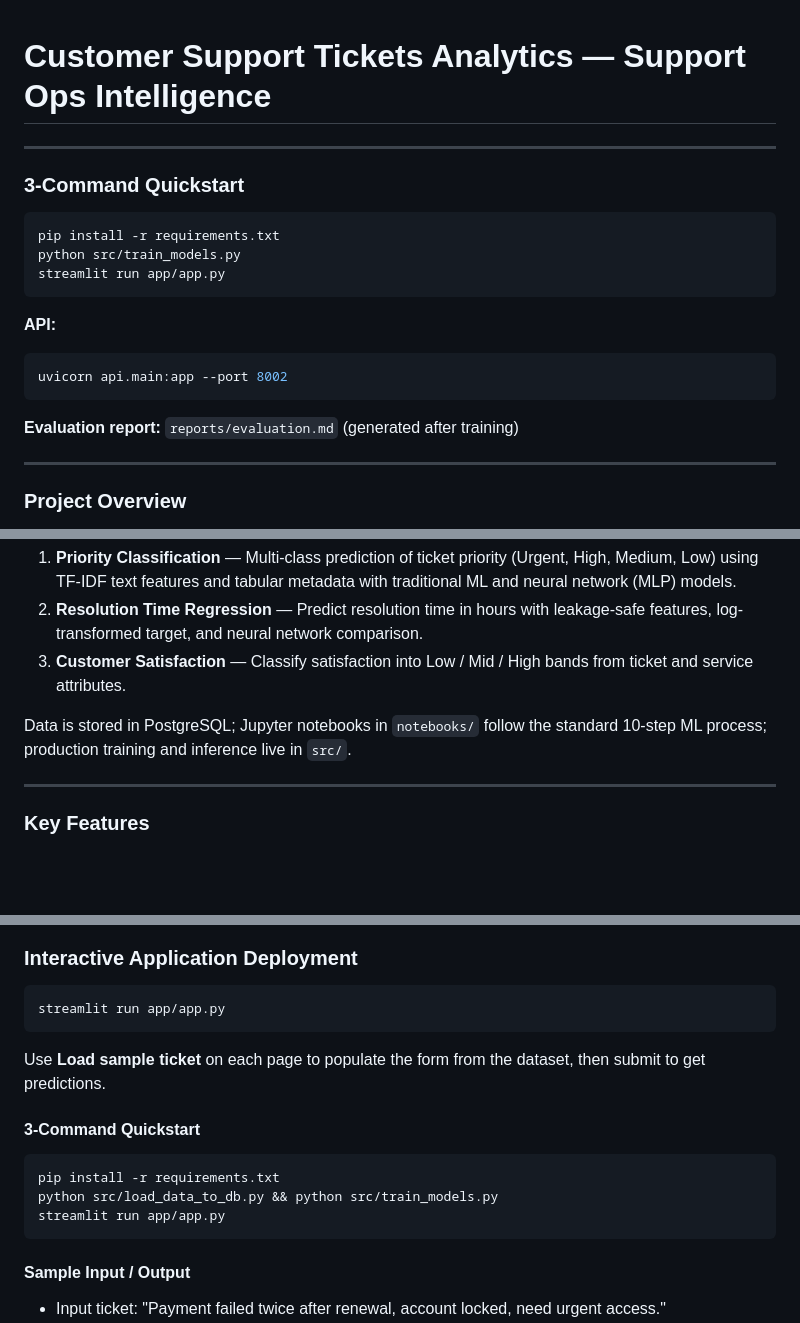
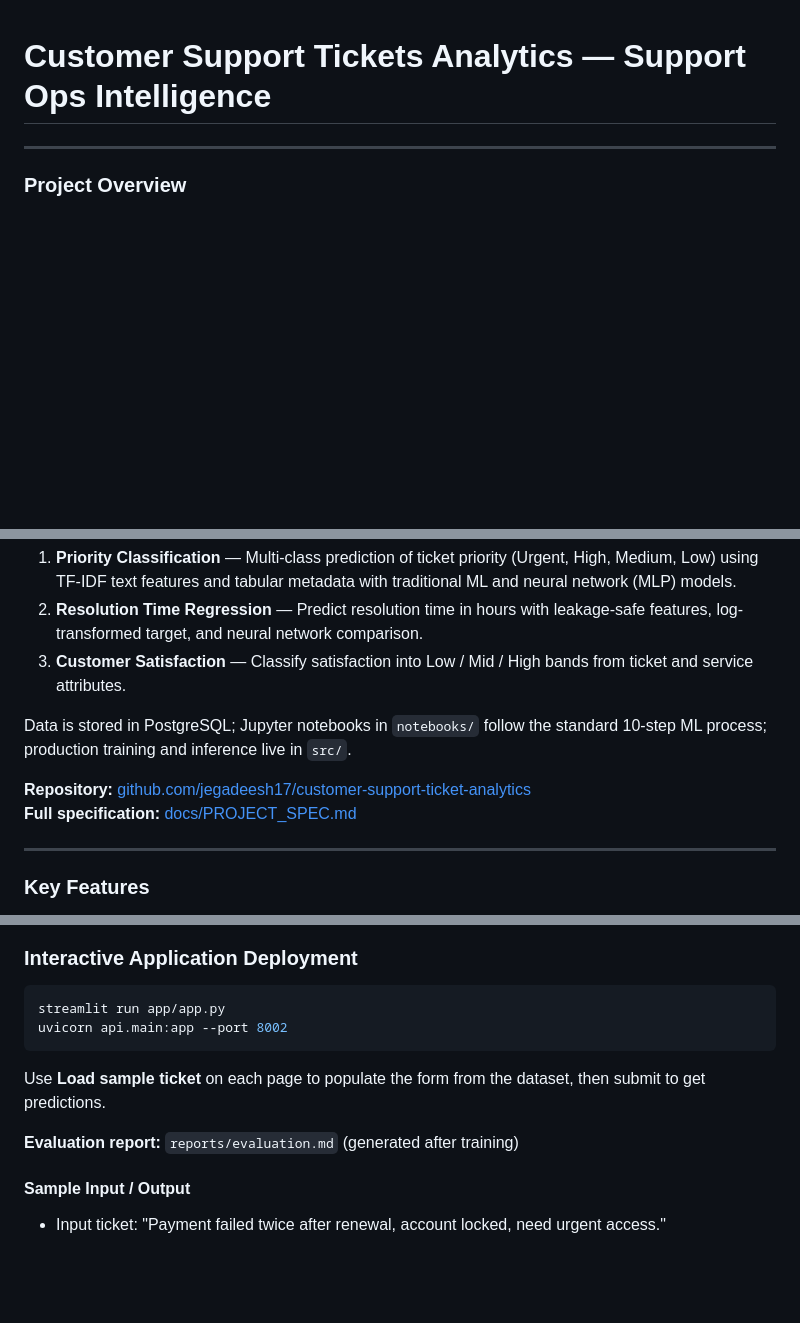
Before and after one commit to jegadeesh17/customer-support-ticket-analytics, a Markdown page: README.md, 3 parts joined by grey strips. Drawn GitHub-style; blank space fills up the shorter version.

Commit message:
docs: align README and add PROJECT_SPEC
Co-authored-by: Cursor <cursoragent@cursor.com>

````diff
--- a/README.md
+++ b/README.md
@@ -1,19 +1,4 @@
 # Customer Support Tickets Analytics — Support Ops Intelligence
----
-### **3-Command Quickstart**
-```powershell
-pip install -r requirements.txt
-python src/train_models.py
-streamlit run app/app.py
-```
-
-**API:**
-```powershell
-uvicorn api.main:app --port 8002
-```
-
-**Evaluation report:** `reports/evaluation.md` (generated after training)
-
 ---
 ### **Project Overview**
 Machine learning platform for customer support ticket analysis. The project covers three tasks aligned with the course requirements:
@@ -23,6 +8,9 @@ Machine learning platform for customer support ticket analysis. The project cove
 3. **Customer Satisfaction** — Classify satisfaction into Low / Mid / High bands from ticket and service attributes.
 
 Data is stored in PostgreSQL; Jupyter notebooks in `notebooks/` follow the standard 10-step ML process; production training and inference live in `src/`.
+
+**Repository:** [github.com/jegadeesh17/customer-support-ticket-analytics](https://github.com/jegadeesh17/customer-support-ticket-analytics)
+**Full specification:** [docs/PROJECT_SPEC.md](docs/PROJECT_SPEC.md)
 
 ---
 ### **Key Features**
@@ -96,15 +84,11 @@ Interpretation guidance:
 ### **Interactive Application Deployment**
 ```bash
 streamlit run app/app.py
+uvicorn api.main:app --port 8002
 ```
 Use **Load sample ticket** on each page to populate the form from the dataset, then submit to get predictions.
 
-#### **3-Command Quickstart**
-```bash
-pip install -r requirements.txt
-python src/load_data_to_db.py && python src/train_models.py
-streamlit run app/app.py
-```
+**Evaluation report:** `reports/evaluation.md` (generated after training)
 
 #### **Sample Input / Output**
 - Input ticket: "Payment failed twice after renewal, account locked, need urgent access."
````
Also changed, not shown: docs/PROJECT_SPEC.md (added, +194 -0 lines).
